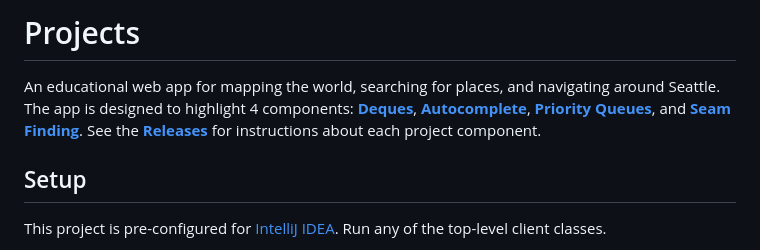
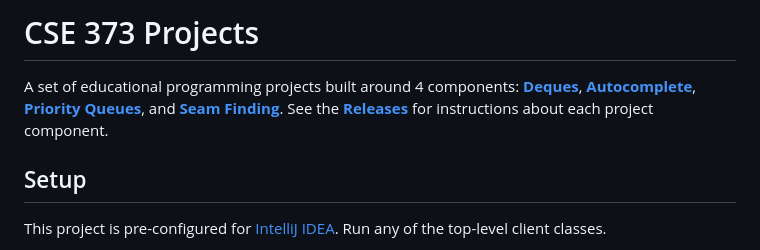
Before and after one commit to kevinlin1/huskymaps, a Markdown page: README.md, the part around the change. Drawn GitHub-style.

Commit message:
README.md: Update heading and description

```diff
--- a/README.md
+++ b/README.md
@@ -1,6 +1,6 @@
-# Projects
+# CSE 373 Projects
 
-An educational web app for mapping the world, searching for places, and navigating around Seattle. The app is designed to highlight 4 components: [**Deques**](src/deques/), [**Autocomplete**](src/autocomplete/), [**Priority Queues**](src/minpq/), and [**Seam Finding**](src/seamfinding/). See the [**Releases**](https://github.com/kevinlin1/huskymaps/releases) for instructions about each project component.
+A set of educational programming projects built around 4 components: [**Deques**](src/deques/), [**Autocomplete**](src/autocomplete/), [**Priority Queues**](src/minpq/), and [**Seam Finding**](src/seamfinding/). See the [**Releases**](https://github.com/kevinlin1/huskymaps/releases) for instructions about each project component.
 
 ## Setup
 
```
